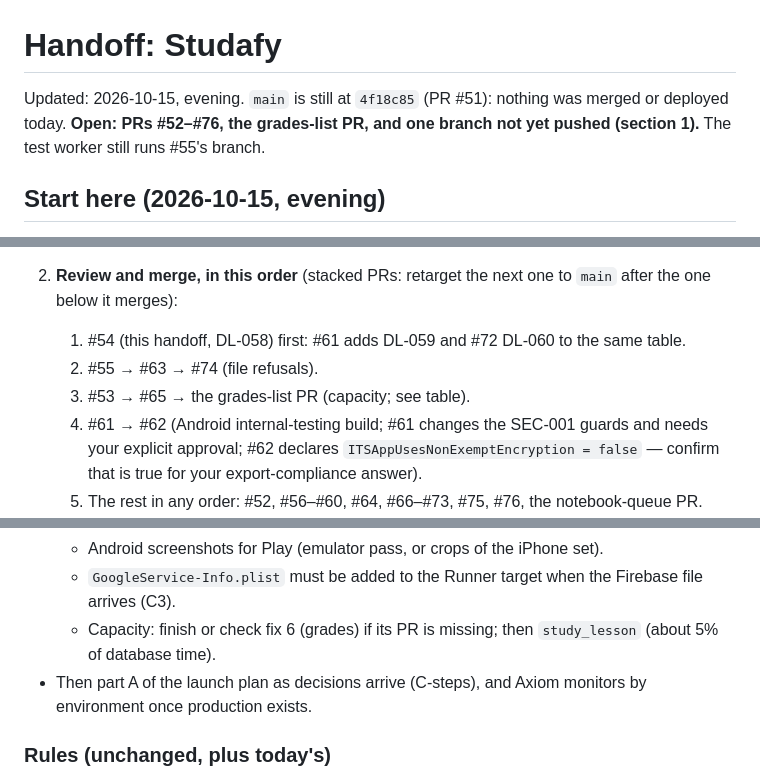
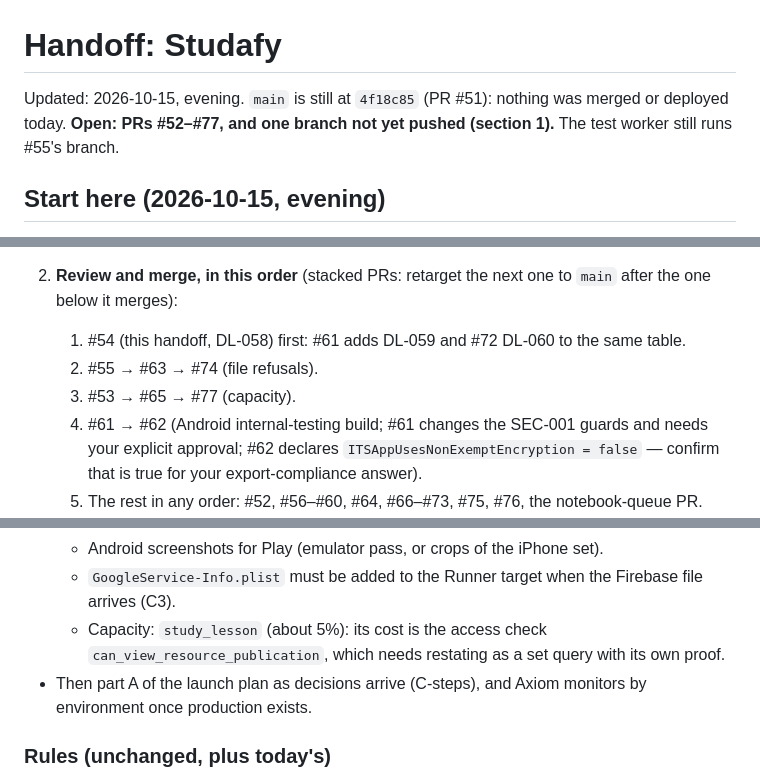
Before and after one commit to yousefomar3003/studafy-app, a Markdown page: handoff.md, 3 parts joined by grey strips. Rendered like a GitHub page.

Commit message:
docs(handoff): add #77 (capacity fix 6, grades list)
Co-Authored-By: Claude Opus 5.5 <noreply@anthropic.com>

```diff
--- a/handoff.md
+++ b/handoff.md
@@ -1,8 +1,8 @@
 # Handoff: Studafy
 
 Updated: 2026-10-15, evening. `main` is still at `4f18c85` (PR #51): nothing
-was merged or deployed today. **Open: PRs #52–#76, the grades-list PR,
-and one branch not yet pushed (section 1).** The test worker still runs
+was merged or deployed today. **Open: PRs #52–#77, and one branch not yet
+pushed (section 1).** The test worker still runs
 #55's branch.
 
 ## Start here (2026-10-15, evening)
@@ -24,7 +24,7 @@ merged.
    1. #54 (this handoff, DL-058) first: #61 adds DL-059 and #72 DL-060 to
       the same table.
    2. #55 → #63 → #74 (file refusals).
-   3. #53 → #65 → the grades-list PR (capacity; see table).
+   3. #53 → #65 → #77 (capacity).
    4. #61 → #62 (Android internal-testing build; #61 changes the SEC-001
       guards and needs your explicit approval; #62 declares
       `ITSAppUsesNonExemptEncryption = false` — confirm that is true for
@@ -150,8 +150,9 @@ script on this Mac.**
     set).
   - `GoogleService-Info.plist` must be added to the Runner target when the
     Firebase file arrives (C3).
-  - Capacity: finish or check fix 6 (grades) if its PR is missing; then
-    `study_lesson` (about 5% of database time).
+  - Capacity: `study_lesson` (about 5%): its cost is the access check
+    `can_view_resource_publication`, which needs restating as a set query
+    with its own proof.
 - Then part A of the launch plan as decisions arrive (C-steps), and Axiom
   monitors by environment once production exists.
 
```
Also changed, not shown: other parts of handoff.md (+1 -1 lines).
